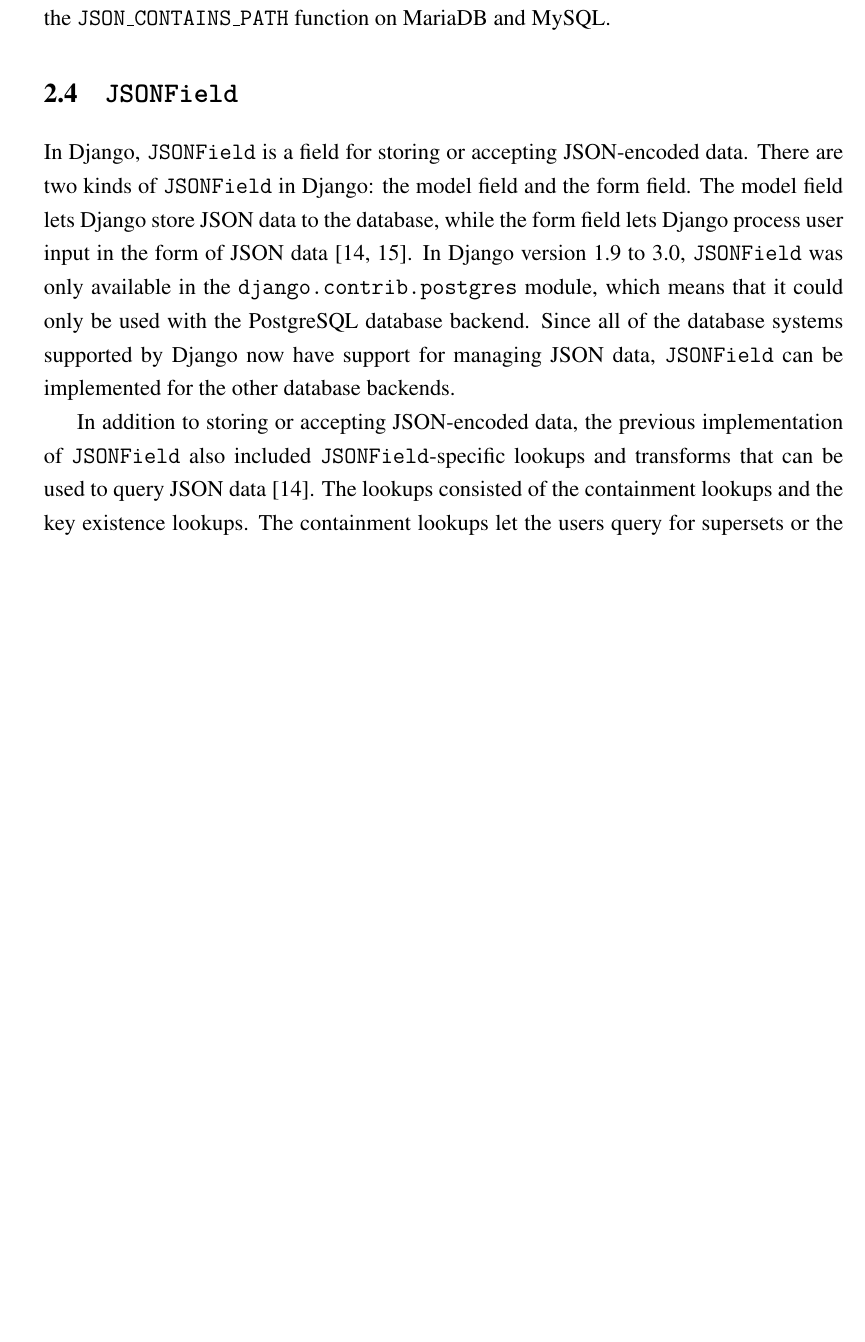
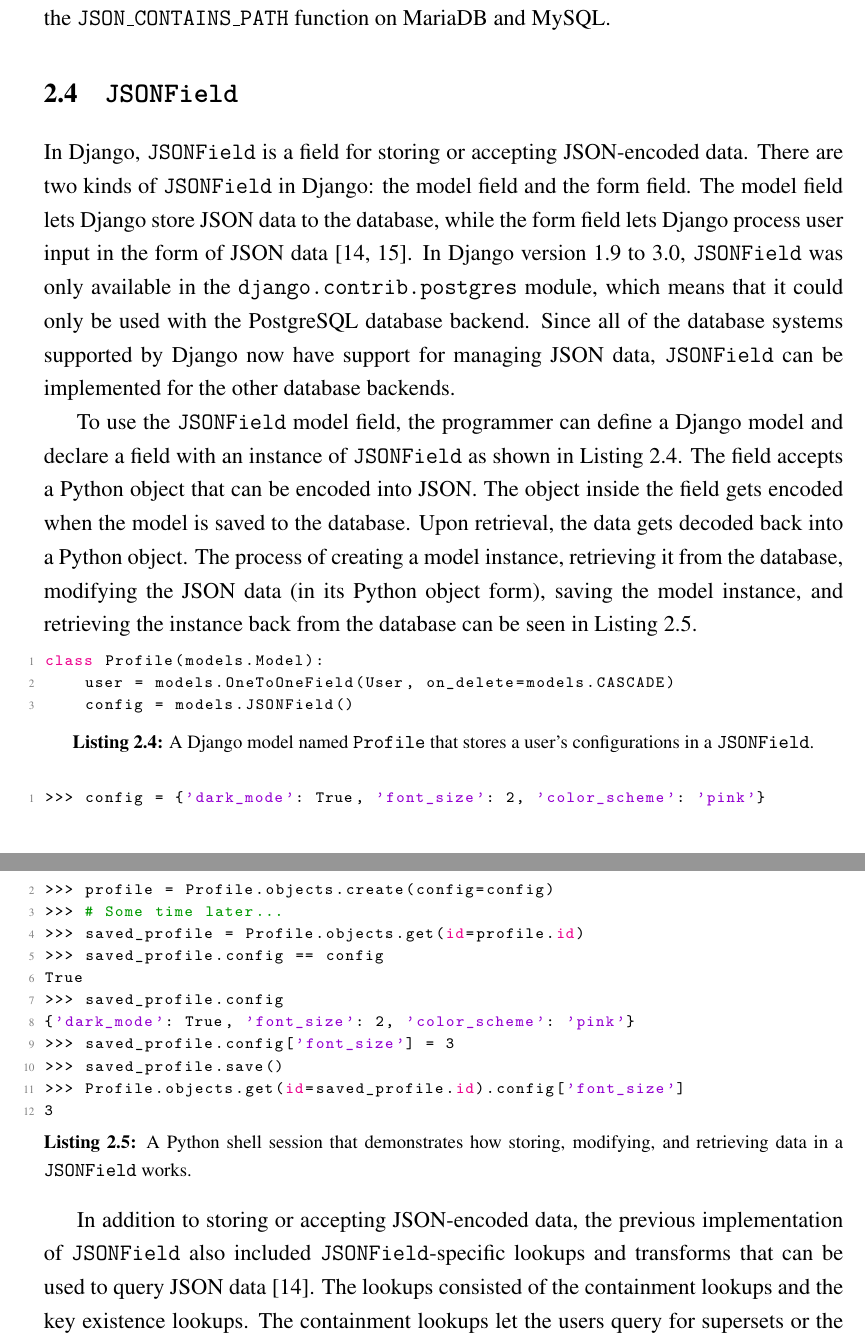
Before and after one commit to laymonage/bachelor-thesis, a LaTeX thesis (thesis.tex, which reads bab2.tex, codes/2-models.py, codes/2-shell.py): part of page 36 of 60 before the commit and two parts of pages 36 and 37 of 60 after it, the two joined at a grey line, cut so that both start at the same text, the shorter picture padded with empty space. Compiled offline with pdfLaTeX.

Commit message:
rev: Add JSONField in action

```diff
--- a/bab2.tex
+++ b/bab2.tex
@@ -212,6 +212,24 @@ with the PostgreSQL database backend. Since all of the database systems
 supported by Django now have support for managing JSON data, \code{JSONField}
 can be implemented for the other database backends.
 
+To use the \code{JSONField} model field, the programmer can define a Django
+model and declare a field with an instance of \code{JSONField} as shown in
+\autoref{code:jsonmodel}. The field accepts a Python object that can be encoded
+into JSON. The object inside the field gets encoded when the model is saved to
+the database. Upon retrieval, the data gets decoded back into a Python object.
+The process of creating a model instance, retrieving it from the database,
+modifying the JSON data (in its Python object form), saving the model instance,
+and retrieving the instance back from the database can be seen in
+\autoref{code:jsonshell}.
+
+\lstinputlisting[language=Python, caption={A Django model named \code{Profile}
+	that stores a user's configurations in a \code{JSONField}.},
+	label=code:jsonmodel]{codes/2-models.py}
+
+\lstinputlisting[language=Python, caption={A Python shell session that
+demonstrates how storing, modifying, and retrieving data in a
+\code{JSONField} works.}, label=code:jsonshell]{codes/2-shell.py}
+
 In addition to storing or accepting JSON-encoded data, the previous
 implementation of \code{JSONField} also included \code{JSONField}-specific
 lookups and transforms that can be used to query JSON data
--- /dev/null
+++ b/codes/2-models.py
@@ -0,0 +1,3 @@
+class Profile(models.Model):
+    user = models.OneToOneField(User, on_delete=models.CASCADE)
+    config = models.JSONField()
--- /dev/null
+++ b/codes/2-shell.py
@@ -0,0 +1,12 @@
+>>> config = {'dark_mode': True, 'font_size': 2, 'color_scheme': 'pink'}
+>>> profile = Profile.objects.create(config=config)
+>>> # Some time later...
+>>> saved_profile = Profile.objects.get(id=profile.id)
+>>> saved_profile.config == config
+True
+>>> saved_profile.config
+{'dark_mode': True, 'font_size': 2, 'color_scheme': 'pink'}
+>>> saved_profile.config['font_size'] = 3
+>>> saved_profile.save()
+>>> Profile.objects.get(id=saved_profile.id).config['font_size']
+3
```
